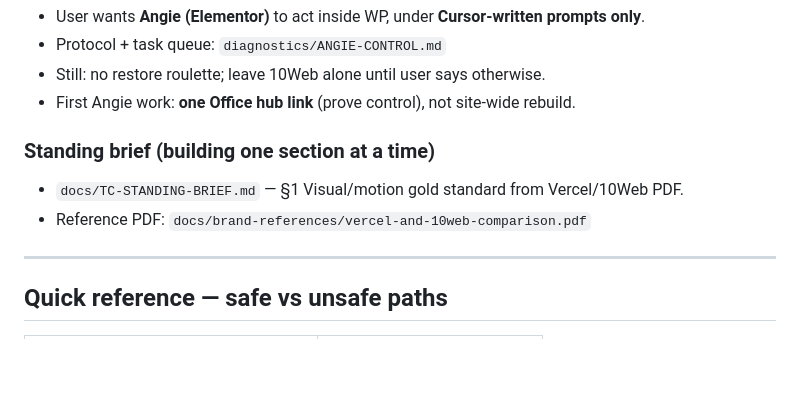
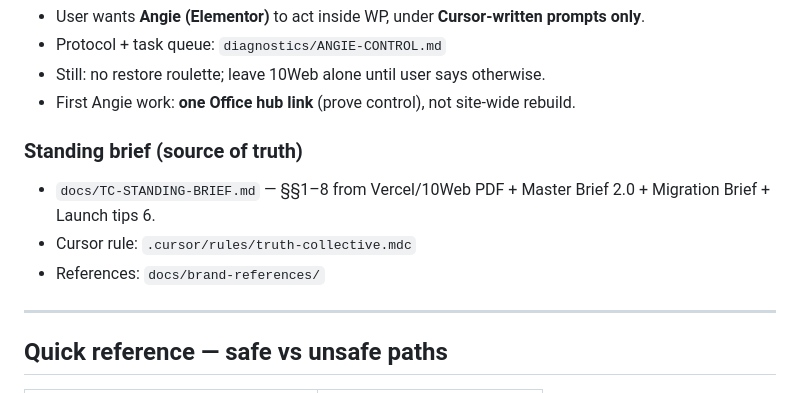
Before and after one commit to corisan123/truth-collective, a Markdown page: STAGING-RECOVERY-HANDOFF.md, the part around the change. GitHub-like rendering; blank space fills up the shorter version.

Commit message:
Point handoff at full standing brief and Cursor rule
Co-authored-by: dreid0518-gif <dreid0518-gif@users.noreply.github.com>

```diff
--- a/STAGING-RECOVERY-HANDOFF.md
+++ b/STAGING-RECOVERY-HANDOFF.md
@@ -142,9 +142,10 @@ Live HTML check: **no** `10web`/`tenweb` markers in page HTML. ~57KB of `tc-expl
 - Still: no restore roulette; leave 10Web alone until user says otherwise.
 - First Angie work: **one Office hub link** (prove control), not site-wide rebuild.
 
-### Standing brief (building one section at a time)
-- `docs/TC-STANDING-BRIEF.md` — §1 Visual/motion gold standard from Vercel/10Web PDF.
-- Reference PDF: `docs/brand-references/vercel-and-10web-comparison.pdf`
+### Standing brief (source of truth)
+- `docs/TC-STANDING-BRIEF.md` — §§1–8 from Vercel/10Web PDF + Master Brief 2.0 + Migration Brief + Launch tips 6.
+- Cursor rule: `.cursor/rules/truth-collective.mdc`
+- References: `docs/brand-references/`
 
 ---
 
```
